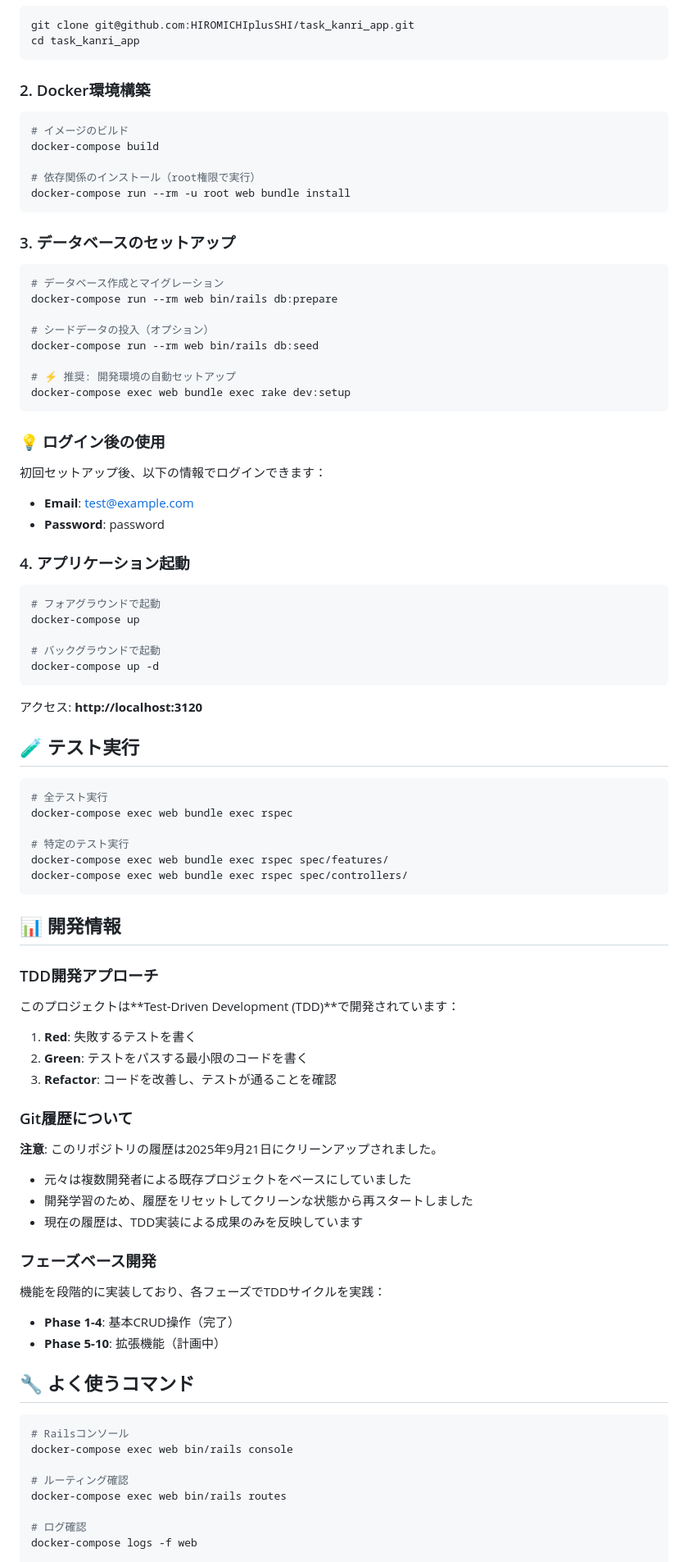
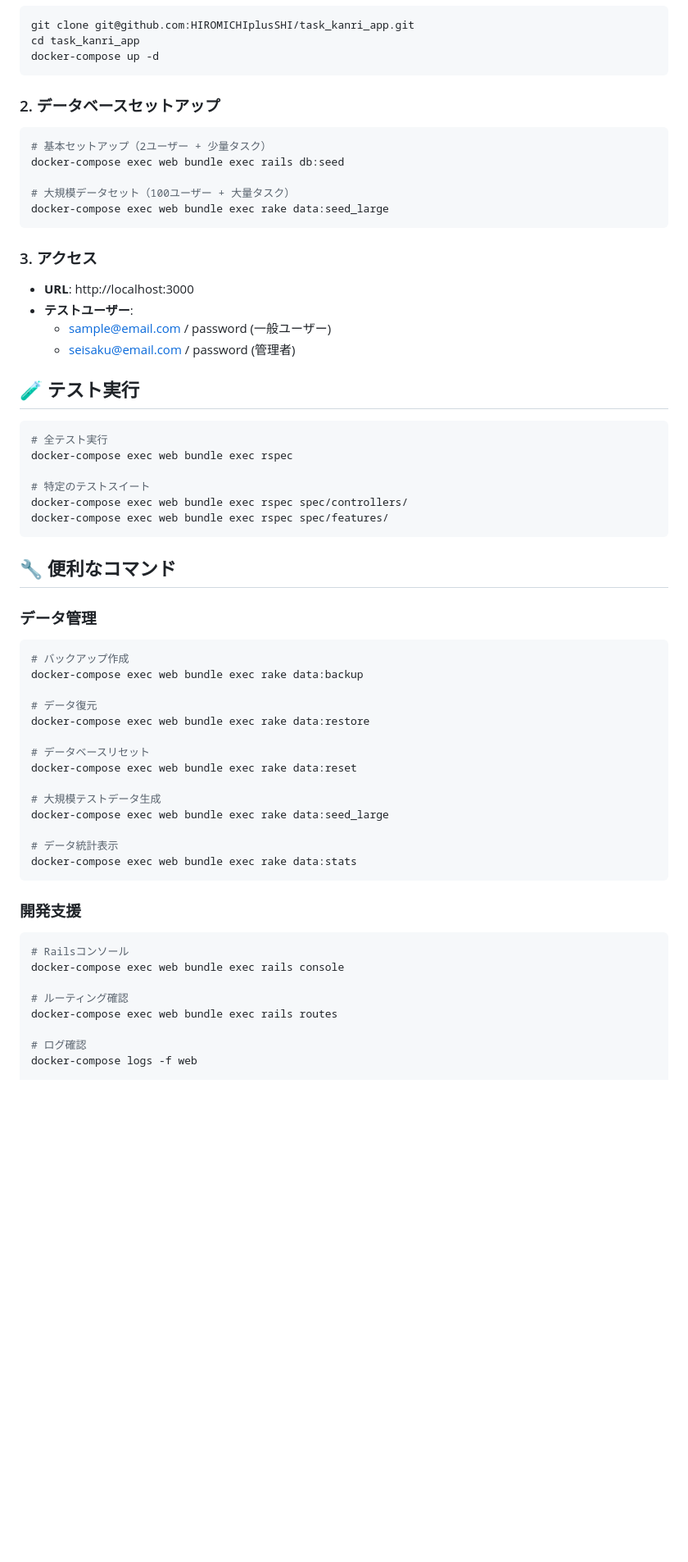
Before and after one commit to HIROMICHIplusSHI/task_kanri_app, a Markdown page: README.md, the part around one of its changes. Shown at 82% size. Rendered like a GitHub page; blank space fills up the shorter version.

````diff
--- a/README.md
+++ b/README.md
@@ -62,44 +60,25 @@ Test-Driven Development (TDD) で構築したタスク管理アプリケーシ
 ```bash
 git clone git@github.com:HIROMICHIplusSHI/task_kanri_app.git
 cd task_kanri_app
-```
-
-### 2. Docker環境構築
-```bash
-# イメージのビルド
-docker-compose build
-
-# 依存関係のインストール（root権限で実行）
-docker-compose run --rm -u root web bundle install
-```
-
-### 3. データベースのセットアップ
-```bash
-# データベース作成とマイグレーション
-docker-compose run --rm web bin/rails db:prepare
-
-# シードデータの投入（オプション）
-docker-compose run --rm web bin/rails db:seed
-
-# ⚡ 推奨: 開発環境の自動セットアップ
-docker-compose exec web bundle exec rake dev:setup
-```
-
-### 💡 ログイン後の使用
-初回セットアップ後、以下の情報でログインできます：
-- **Email**: test@example.com
-- **Password**: password
-
-### 4. アプリケーション起動
-```bash
-# フォアグラウンドで起動
-docker-compose up
-
-# バックグラウンドで起動
 docker-compose up -d
 ```
 
-アクセス: **http://localhost:3120**
+### 2. データベースセットアップ
+
+```bash
+# 基本セットアップ（2ユーザー + 少量タスク）
+docker-compose exec web bundle exec rails db:seed
+
+# 大規模データセット（100ユーザー + 大量タスク）
+docker-compose exec web bundle exec rake data:seed_large
+```
+
+### 3. アクセス
+
+- **URL**: http://localhost:3000
+- **テストユーザー**:
+  - sample@email.com / password (一般ユーザー)
+  - seisaku@email.com / password (管理者)
 
 ## 🧪 テスト実行
 
@@ -107,39 +86,40 @@ docker-compose up -d
 # 全テスト実行
 docker-compose exec web bundle exec rspec
 
-# 特定のテスト実行
+# 特定のテストスイート
+docker-compose exec web bundle exec rspec spec/controllers/
 docker-compose exec web bundle exec rspec spec/features/
-docker-compose exec web bundle exec rspec spec/controllers/
 ```
 
-## 📊 開発情報
+## 🔧 便利なコマンド
 
-### TDD開発アプローチ
-このプロジェクトは**Test-Driven Development (TDD)**で開発されています：
+### データ管理
 
-1. **Red**: 失敗するテストを書く
-2. **Green**: テストをパスする最小限のコードを書く
-3. **Refactor**: コードを改善し、テストが通ることを確認
+```bash
+# バックアップ作成
+docker-compose exec web bundle exec rake data:backup
 
-### Git履歴について
-**注意**: このリポジトリの履歴は2025年9月21日にクリーンアップされました。
-- 元々は複数開発者による既存プロジェクトをベースにしていました
-- 開発学習のため、履歴をリセットしてクリーンな状態から再スタートしました
-- 現在の履歴は、TDD実装による成果のみを反映しています
+# データ復元
+docker-compose exec web bundle exec rake data:restore
 
-### フェーズベース開発
-機能を段階的に実装しており、各フェーズでTDDサイクルを実践：
-- **Phase 1-4**: 基本CRUD操作（完了）
-- **Phase 5-10**: 拡張機能（計画中）
+# データベースリセット
+docker-compose exec web bundle exec rake data:reset
 
-## 🔧 よく使うコマンド
+# 大規模テストデータ生成
+docker-compose exec web bundle exec rake data:seed_large
+
+# データ統計表示
+docker-compose exec web bundle exec rake data:stats
+```
+
+### 開発支援
 
 ```bash
 # Railsコンソール
-docker-compose exec web bin/rails console
+docker-compose exec web bundle exec rails console
 
 # ルーティング確認
-docker-compose exec web bin/rails routes
+docker-compose exec web bundle exec rails routes
 
 # ログ確認
 docker-compose logs -f web
````
Also changed, not shown: other parts of README.md (+123 -71 lines), CLAUDE.md (+49 -5 lines).
